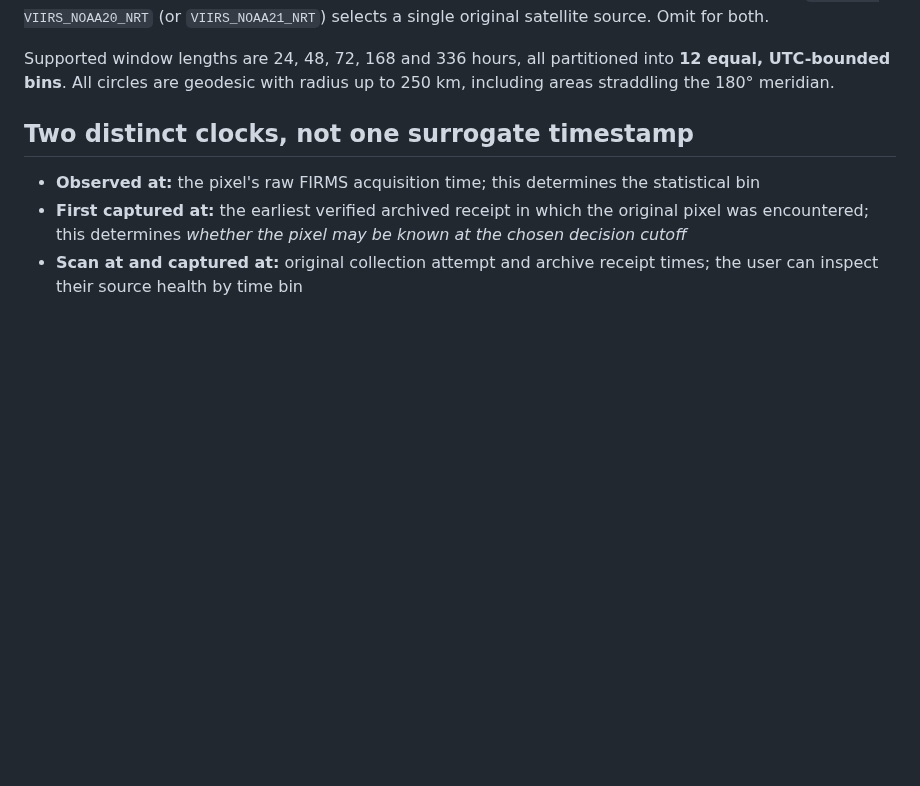
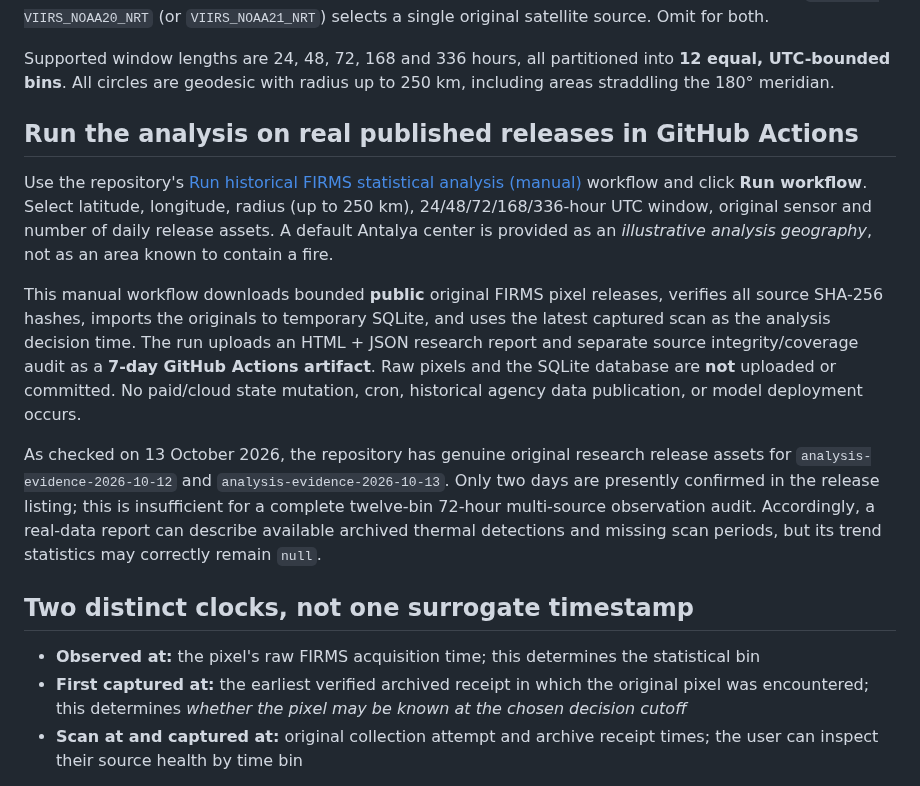
Before and after one commit to frogiraffe/wildfire-signals, a Markdown page: docs/historical-statistical-analysis-v2.md, the part around the change. Rendered like a GitHub page; blank space fills up the shorter version.

Commit message:
docs(analysis): connect manual real-release research workflow to the historical source-quality reporting guide

```diff
--- a/docs/historical-statistical-analysis-v2.md
+++ b/docs/historical-statistical-analysis-v2.md
@@ -30,6 +30,14 @@ python -m fire_public.historical_signal_analysis \
 Open the new HTML file locally. It contains no external scripts, CDNs, model calls or network requests. JSON includes original archived scan receipt SHA-256 references, audit counts, source status, source-filtered pixel aggregations and detailed bins. Existing output files and the SQLite input cannot be overwritten. `--source VIIRS_NOAA20_NRT` (or `VIIRS_NOAA21_NRT`) selects a single original satellite source. Omit for both.
 
 Supported window lengths are 24, 48, 72, 168 and 336 hours, all partitioned into **12 equal, UTC-bounded bins**. All circles are geodesic with radius up to 250 km, including areas straddling the 180° meridian.
+
+## Run the analysis on real published releases in GitHub Actions
+
+Use the repository's [Run historical FIRMS statistical analysis (manual)](../.github/workflows/run-historical-signal-analysis.yml) workflow and click **Run workflow**. Select latitude, longitude, radius (up to 250 km), 24/48/72/168/336-hour UTC window, original sensor and number of daily release assets. A default Antalya center is provided as an *illustrative analysis geography*, not as an area known to contain a fire.
+
+This manual workflow downloads bounded **public** original FIRMS pixel releases, verifies all source SHA-256 hashes, imports the originals to temporary SQLite, and uses the latest captured scan as the analysis decision time. The run uploads an HTML + JSON research report and separate source integrity/coverage audit as a **7-day GitHub Actions artifact**. Raw pixels and the SQLite database are **not** uploaded or committed. No paid/cloud state mutation, cron, historical agency data publication, or model deployment occurs.
+
+As checked on 13 October 2026, the repository has genuine original research release assets for `analysis-evidence-2026-10-12` and `analysis-evidence-2026-10-13`. Only two days are presently confirmed in the release listing; this is insufficient for a complete twelve-bin 72-hour multi-source observation audit. Accordingly, a real-data report can describe available archived thermal detections and missing scan periods, but its trend statistics may correctly remain `null`.
 
 ## Two distinct clocks, not one surrogate timestamp
 
```
